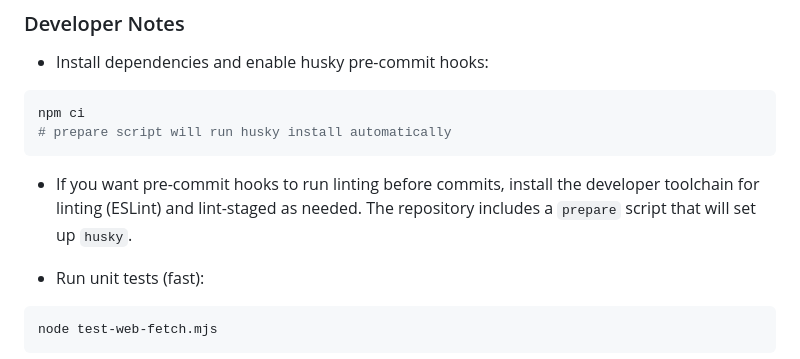
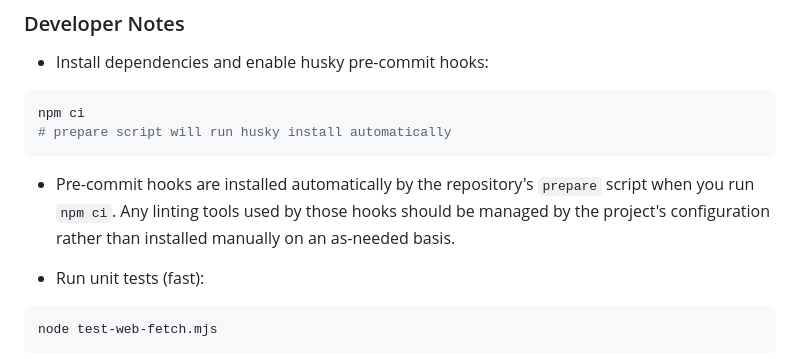
Before and after one commit to mmarti8895/agent-bar-hangout, a Markdown page: README.md, the part around the change. Drawn GitHub-style.

Commit message:
Update README.md
Co-authored-by: Copilot <175728472+Copilot@users.noreply.github.com>

````diff
--- a/README.md
+++ b/README.md
@@ -263,7 +263,7 @@ npm ci
 # prepare script will run husky install automatically
 ```
 
-- If you want pre-commit hooks to run linting before commits, install the developer toolchain for linting (ESLint) and lint-staged as needed. The repository includes a `prepare` script that will set up `husky`.
+- Pre-commit hooks are installed automatically by the repository's `prepare` script when you run `npm ci`. Any linting tools used by those hooks should be managed by the project's configuration rather than installed manually on an as-needed basis.
 
 - Run unit tests (fast):
 
````
